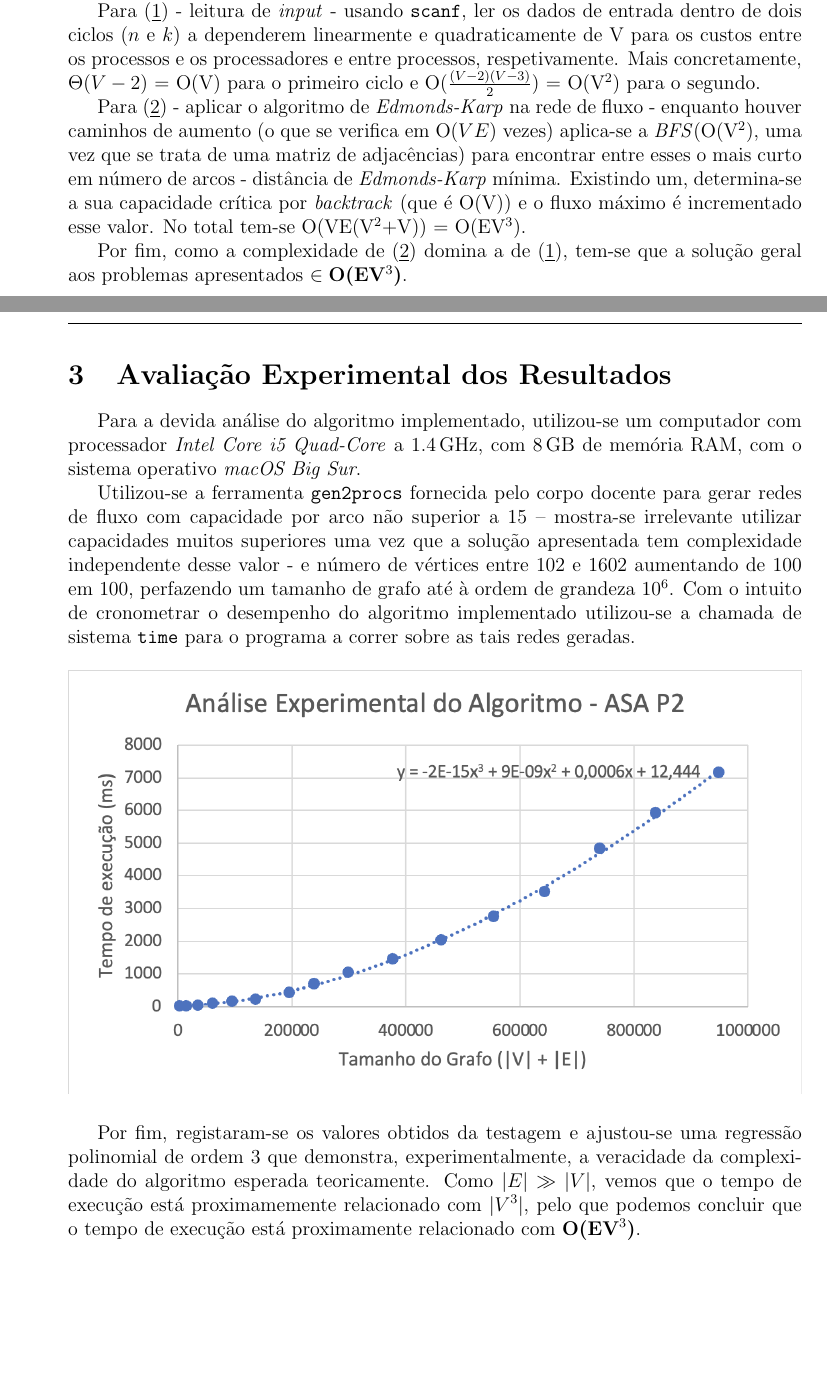
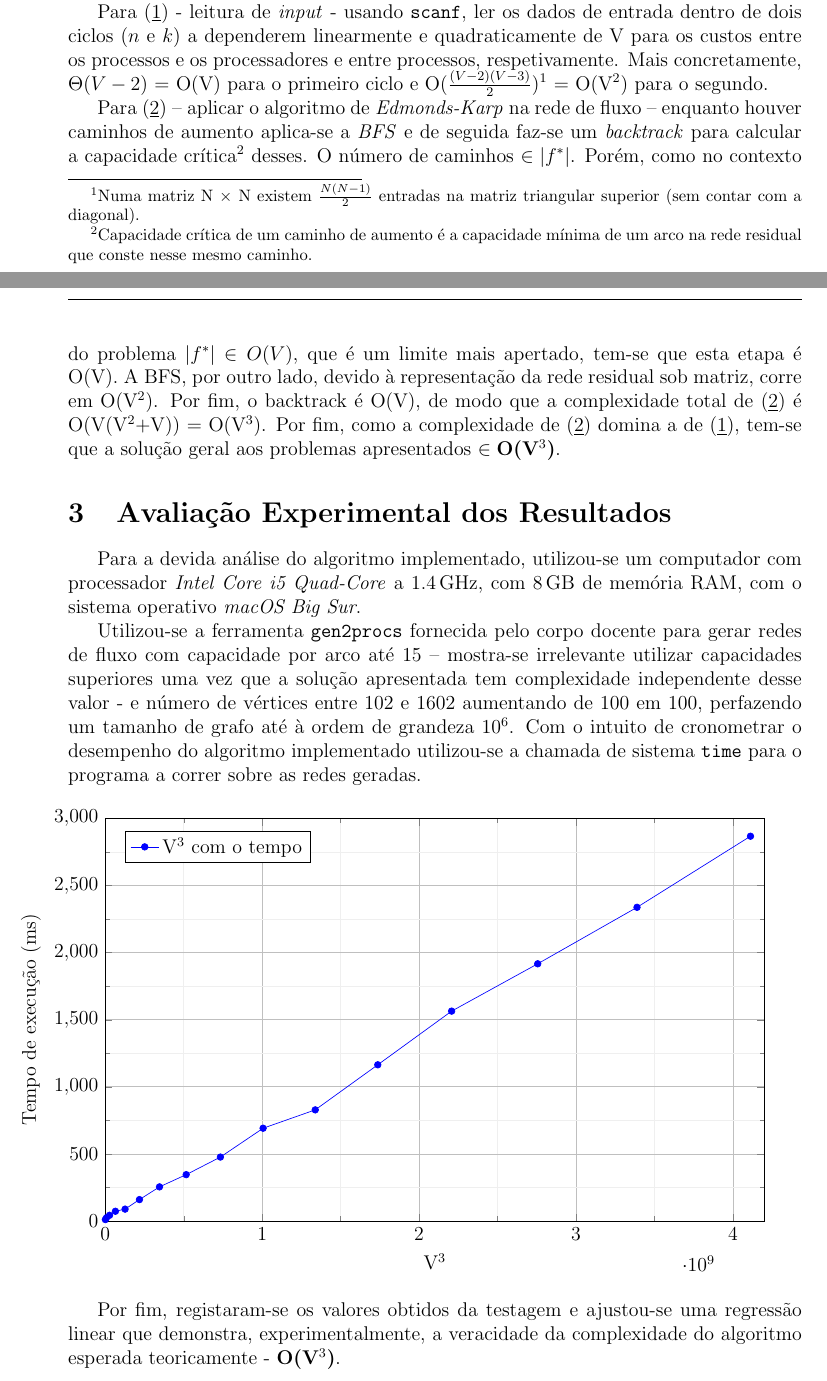
Before and after one commit to ImGugz/ASA2021, a LaTeX document (p2/docs/al024-relatorio.tex): two parts of pages 1 and 2 of 2, joined at a grey line, cut so that both start at the same text, the shorter picture padded with empty space. Compiled offline with pdfLaTeX.

Commit message:
Added updated version of p2 report

```diff
--- a/p2/docs/al024-relatorio.tex
+++ b/p2/docs/al024-relatorio.tex
@@ -7,6 +7,7 @@
 \usepackage{indentfirst}
 \usepackage[pdftex]{graphicx}
 \usepackage{siunitx}
+\usepackage{pgfplots}
 
 \urlstyle{same}
 \pagestyle{fancy}
@@ -23,6 +24,7 @@
     urlcolor=cyan,
 }
 \fancyfoot[C]{\thepage}
+\pgfplotsset{compat = newest}
 
 \begin{document}
 \maketitle
@@ -41,21 +43,43 @@ Assim, como auxílio de resolução dos problemas encontrados utilizaram-se as s
 
 A solução visada para a resolução dos problemas apresentados consiste em 2 etapas: ler a rede de fluxo de \emph{input} (\underline{1}) e computar o fluxo máximo com recurso ao algoritmo de \emph{Edmonds-Karp}(\underline{2}).
 
-Para (\underline{1}) - leitura de \emph{input} - usando \texttt{scanf}, ler os dados de entrada dentro de dois ciclos ($n$ e $k$) a dependerem linearmente e quadraticamente de V para os custos entre os processos e os processadores e entre processos, respetivamente. Mais concretamente, $\Theta{(V - 2)}$ = O(V) para o primeiro ciclo e O($\frac{(V-2)(V-3)}{2}$) = O(V$^2$) para o segundo.
+Para (\underline{1}) - leitura de \emph{input} - usando \texttt{scanf}, ler os dados de entrada dentro de dois ciclos ($n$ e $k$) a dependerem linearmente e quadraticamente de V para os custos entre os processos e os processadores e entre processos, respetivamente. Mais concretamente, $\Theta{(V - 2)}$ = O(V) para o primeiro ciclo e O($\frac{(V-2)(V-3)}{2}$)$\footnote{Numa matriz N $\times$ N existem $\frac{N(N-1)}{2}$ entradas na matriz triangular superior (sem contar com a diagonal).}$ = O(V$^2$) para o segundo.
 
-Para (\underline{2}) - aplicar o algoritmo de \emph{Edmonds-Karp} na rede de fluxo - enquanto houver caminhos de aumento (o que se verifica em O($VE$) vezes) aplica-se a \emph{BFS}(O(V$^2$), uma vez que se trata de uma matriz de adjacências) para encontrar entre esses o mais curto em número de arcos - distância de \emph{Edmonds-Karp} mínima. Existindo um, determina-se a sua capacidade crítica por \emph{backtrack} (que é O(V)) e o fluxo máximo é incrementado esse valor. No total tem-se O(VE(V$^2$+V)) = O(EV$^3$).
-
-Por fim, como a complexidade de (\underline{2}) domina a de (\underline{1}), tem-se que a solução geral aos problemas apresentados $\in{\textbf{O(EV$^3$)}}$.
+Para (\underline{2}) – aplicar o algoritmo de \emph{Edmonds-Karp} na rede de fluxo – enquanto houver caminhos de aumento aplica-se a \emph{BFS} e de seguida faz-se um \emph{backtrack} para calcular a capacidade crítica\footnote{Capacidade crítica de um caminho de aumento é a capacidade mínima de um arco na rede residual que conste nesse mesmo caminho.} desses. O número de caminhos $\in{\left|f^{*}\right|}$. Porém, como no contexto do problema $\left|f^{*}\right|$ $\in{O(V)}$, que é um limite mais apertado, tem-se que esta etapa é O(V). A BFS, por outro lado, devido à representação da rede residual sob matriz, corre em O(V$^2$). Por fim, o backtrack é O(V), de modo que a complexidade total de (\underline{2}) é O(V(V$^2$+V)) = O(V$^3$).
+Por fim, como a complexidade de (\underline{2}) domina a de (\underline{1}), tem-se que a solução geral aos problemas apresentados $\in{\textbf{O(V$^3$)}}$.
 
 \section{Avaliação Experimental dos Resultados}
 Para a devida análise do algoritmo implementado, utilizou-se um computador com processador \emph{Intel Core i5 Quad-Core} a \SI{1,4}{GHz}, com \SI{8}{GB} de memória RAM, com o sistema operativo \emph{macOS Big Sur}.
 
-Utilizou-se a ferramenta \texttt{gen2procs} fornecida pelo corpo docente para gerar redes de fluxo com capacidade por arco não superior a 15 – mostra-se irrelevante utilizar capacidades muitos superiores uma vez que a solução apresentada tem complexidade independente desse valor - e número de vértices entre 102 e 1602 aumentando de 100 em 100, perfazendo um tamanho de grafo até à ordem de grandeza $10^6$. Com o intuito de cronometrar o desempenho do algoritmo implementado utilizou-se a chamada de sistema \texttt{time} para o programa a correr sobre as tais redes geradas.
+Utilizou-se a ferramenta \texttt{gen2procs} fornecida pelo corpo docente para gerar redes de fluxo com capacidade por arco até 15 – mostra-se irrelevante utilizar capacidades superiores uma vez que a solução apresentada tem complexidade independente desse valor - e número de vértices entre 102 e 1602 aumentando de 100 em 100, perfazendo um tamanho de grafo até à ordem de grandeza $10^6$. Com o intuito de cronometrar o desempenho do algoritmo implementado utilizou-se a chamada de sistema \texttt{time} para o programa a correr sobre as redes geradas.
+\pgfplotstableread{tempos.dat}{\table}
+\begin{center}
+\begin{tikzpicture}[trim left = 0cm]
+\begin{axis}[
+    xmin = 0, xmax = 4.2E+9,
+    ymin = 0, ymax = 3000,
+    xtick distance = 1E+9,
+    ytick distance = 500,
+    grid = both,
+    minor tick num = 1,
+    major grid style = {lightgray},
+    minor grid style = {lightgray!25},
+    width = \textwidth,
+    height = 0.65\textwidth,
+    xlabel = {V$^3$},
+    ylabel = {Tempo de execução (ms)},
+    legend cell align = {left},
+    legend pos = north west
+]
 
-\begin{center}
-\includegraphics[width=\linewidth]{reglinear.png}
+\addplot[blue, mark = *] table [x = {V3}, y = {T}] {\table};
+\legend{
+    V$^3$ com o tempo,
+}
+\end{axis}
+\end{tikzpicture}
 \end{center}
 
-Por fim, registaram-se os valores obtidos da testagem e ajustou-se uma regressão polinomial de ordem 3 que demonstra, experimentalmente, a veracidade da complexidade do algoritmo esperada teoricamente. Como $\left|E\right|$ $\gg$ $\left|V\right|$, vemos que o tempo de execução está proximamemente relacionado com $\left|V^3\right|$, pelo que podemos concluir que o tempo de execução está proximamente relacionado com  $\textbf{O(EV$^3$)}$.
+Por fim, registaram-se os valores obtidos da testagem e ajustou-se uma regressão linear que demonstra, experimentalmente, a veracidade da complexidade do algoritmo esperada teoricamente - $\textbf{O(V$^3$)}$.
 
 \end{document}
```
Also changed, not shown: p2/docs/tempos.dat (added, +17 -0 lines), p2/docs/al024-relatorio.pdf, p2/docs/reglinear.png (deleted), 5 other files.
